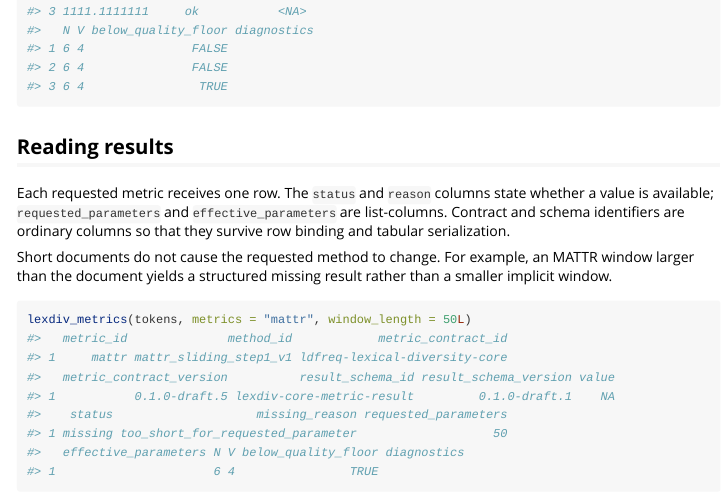
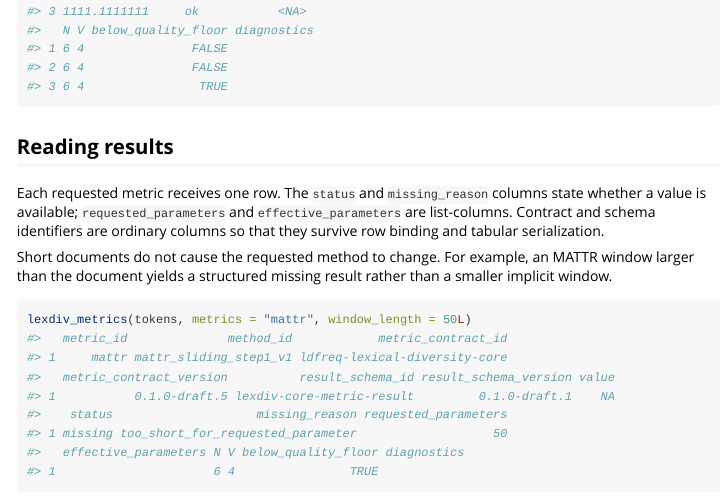
Before and after one commit to Ryuya-dot-com/ldfreq, an R Markdown document (vignettes/getting-started.Rmd): the page in a window 1100 px wide, from 440 px down. Rendered offline with R 4.5, knitr and Pandoc, with nearby package versions.

Commit message:
Correct the vignette result column name

```diff
--- a/vignettes/getting-started.Rmd
+++ b/vignettes/getting-started.Rmd
@@ -25,8 +25,8 @@ result
 
 ## Reading results
 
-Each requested metric receives one row. The `status` and `reason` columns state
-whether a value is available; `requested_parameters` and
+Each requested metric receives one row. The `status` and `missing_reason`
+columns state whether a value is available; `requested_parameters` and
 `effective_parameters` are list-columns. Contract and schema identifiers are
 ordinary columns so that they survive row binding and tabular serialization.
 
```
